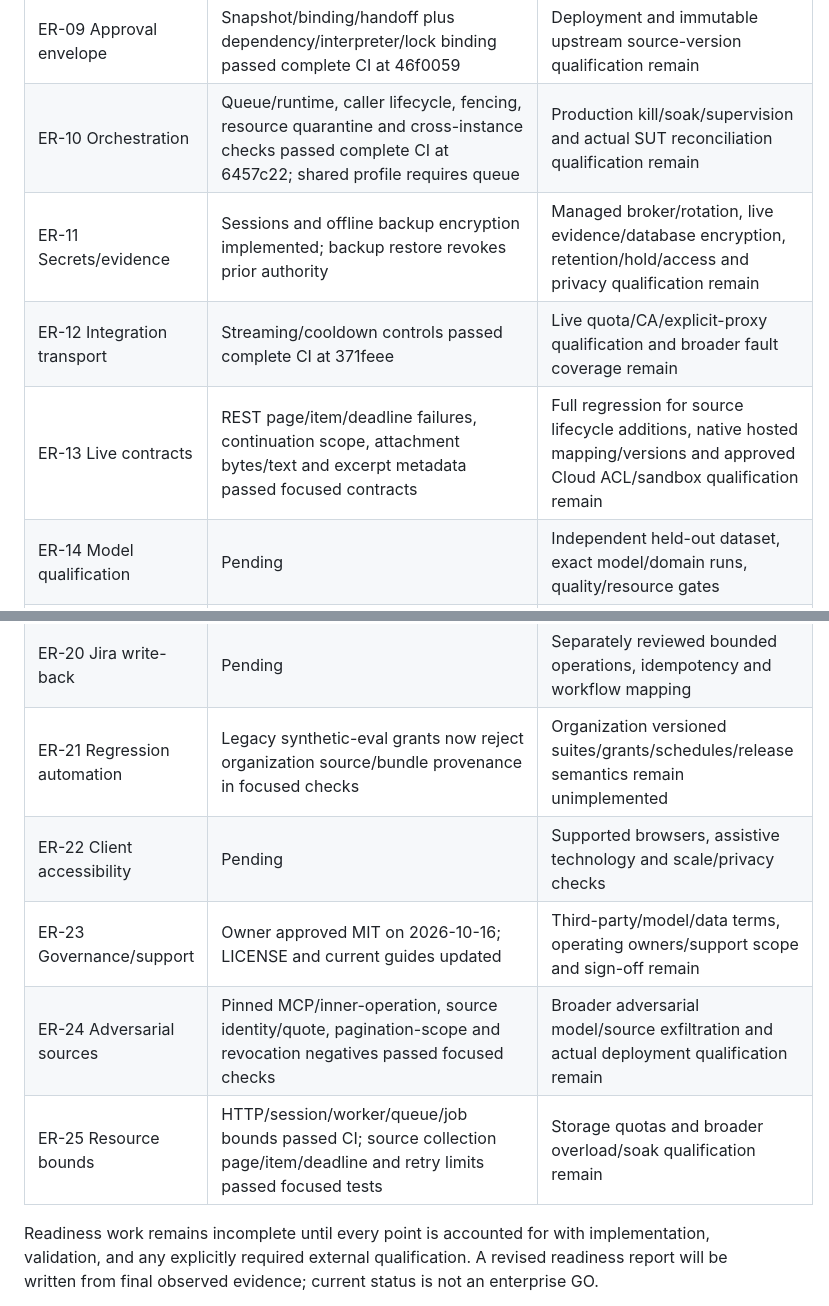
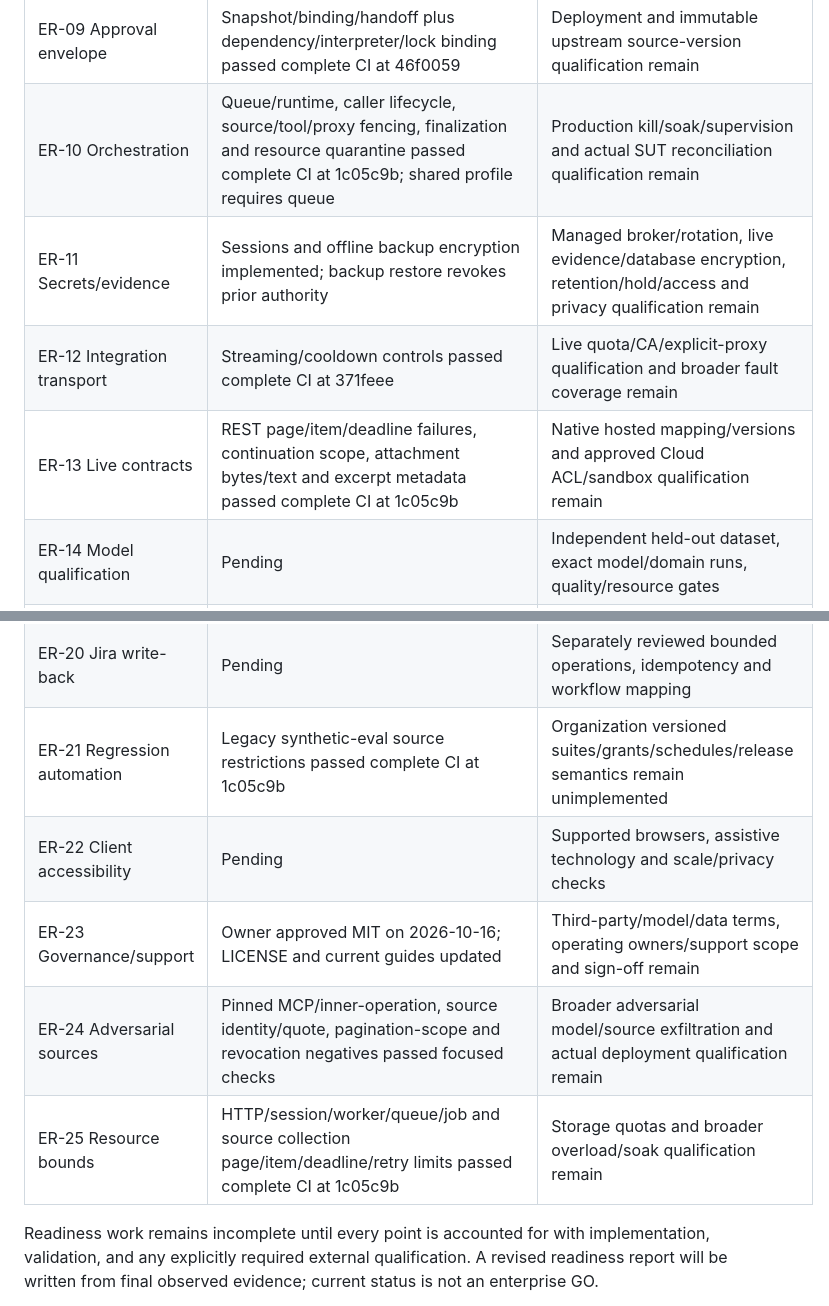
Before and after one commit to AnkitParekh007/grok-bots-agency, a Markdown page: docs/enterprise-readiness/IMPLEMENTATION_STATUS.md, 2 parts joined by grey strips. Drawn GitHub-style.

```diff
--- a/docs/enterprise-readiness/IMPLEMENTATION_STATUS.md
+++ b/docs/enterprise-readiness/IMPLEMENTATION_STATUS.md
@@ -15,10 +15,10 @@ Organization targets supplied by the owner: Jira Cloud `https://bluemeteor.atlas
 | ER-07 Grounding | Typed minimized issue/custom-AC bundle and source-hash quote checks passed focused checks | Repository/comment/attachment grounding, upstream versions and broader qualification remain |
 | ER-08 Execution egress | Application controls passed complete CI at 371feee | Independent worker network isolation and TLS deployment qualification remain |
 | ER-09 Approval envelope | Snapshot/binding/handoff plus dependency/interpreter/lock binding passed complete CI at 46f0059 | Deployment and immutable upstream source-version qualification remain |
-| ER-10 Orchestration | Queue/runtime, caller lifecycle, fencing, resource quarantine and cross-instance checks passed complete CI at 6457c22; shared profile requires queue | Production kill/soak/supervision and actual SUT reconciliation qualification remain |
+| ER-10 Orchestration | Queue/runtime, caller lifecycle, source/tool/proxy fencing, finalization and resource quarantine passed complete CI at 1c05c9b; shared profile requires queue | Production kill/soak/supervision and actual SUT reconciliation qualification remain |
 | ER-11 Secrets/evidence | Sessions and offline backup encryption implemented; backup restore revokes prior authority | Managed broker/rotation, live evidence/database encryption, retention/hold/access and privacy qualification remain |
 | ER-12 Integration transport | Streaming/cooldown controls passed complete CI at 371feee | Live quota/CA/explicit-proxy qualification and broader fault coverage remain |
-| ER-13 Live contracts | REST page/item/deadline failures, continuation scope, attachment bytes/text and excerpt metadata passed focused contracts | Full regression for source lifecycle additions, native hosted mapping/versions and approved Cloud ACL/sandbox qualification remain |
+| ER-13 Live contracts | REST page/item/deadline failures, continuation scope, attachment bytes/text and excerpt metadata passed complete CI at 1c05c9b | Native hosted mapping/versions and approved Cloud ACL/sandbox qualification remain |
 | ER-14 Model qualification | Pending | Independent held-out dataset, exact model/domain runs, quality/resource gates |
 | ER-15 Observability | Process health/readiness, minimized logs and protected metrics passed complete CI at 358244c | Deployment alert routing/on-call ownership and live incident evidence remain |
 | ER-16 Durable audit | Atomic ledger/outbox, dispatch intent, signed checkpoints and projection recovery passed complete CI at acd7a9f | External protected sink/key custody and workflow-state atomicity remain |
@@ -26,10 +26,10 @@ Organization targets supplied by the owner: Jira Cloud `https://bluemeteor.atlas
 | ER-18 Supply chain | Hashed locks, advisory/SBOM completeness and static/secret gates passed complete CI at 46f0059; default-branch attestation workflow prepared | Trusted-branch attestation verification, immutable native/OS/model inventory and protected release/promotion policy remain |
 | ER-19 SUT auth/cleanup | Pending | Approved credentials/actions, login, isolation and compensation |
 | ER-20 Jira write-back | Pending | Separately reviewed bounded operations, idempotency and workflow mapping |
-| ER-21 Regression automation | Legacy synthetic-eval grants now reject organization source/bundle provenance in focused checks | Organization versioned suites/grants/schedules/release semantics remain unimplemented |
+| ER-21 Regression automation | Legacy synthetic-eval source restrictions passed complete CI at 1c05c9b | Organization versioned suites/grants/schedules/release semantics remain unimplemented |
 | ER-22 Client accessibility | Pending | Supported browsers, assistive technology and scale/privacy checks |
 | ER-23 Governance/support | Owner approved MIT on 2026-10-16; LICENSE and current guides updated | Third-party/model/data terms, operating owners/support scope and sign-off remain |
 | ER-24 Adversarial sources | Pinned MCP/inner-operation, source identity/quote, pagination-scope and revocation negatives passed focused checks | Broader adversarial model/source exfiltration and actual deployment qualification remain |
-| ER-25 Resource bounds | HTTP/session/worker/queue/job bounds passed CI; source collection page/item/deadline and retry limits passed focused tests | Storage quotas and broader overload/soak qualification remain |
+| ER-25 Resource bounds | HTTP/session/worker/queue/job and source collection page/item/deadline/retry limits passed complete CI at 1c05c9b | Storage quotas and broader overload/soak qualification remain |
 
 Readiness work remains incomplete until every point is accounted for with implementation, validation, and any explicitly required external qualification. A revised readiness report will be written from final observed evidence; current status is not an enterprise GO.
```
Also changed, not shown: docs/enterprise-readiness/IMPLEMENTATION_NOTES.md (+2 -0 lines).
